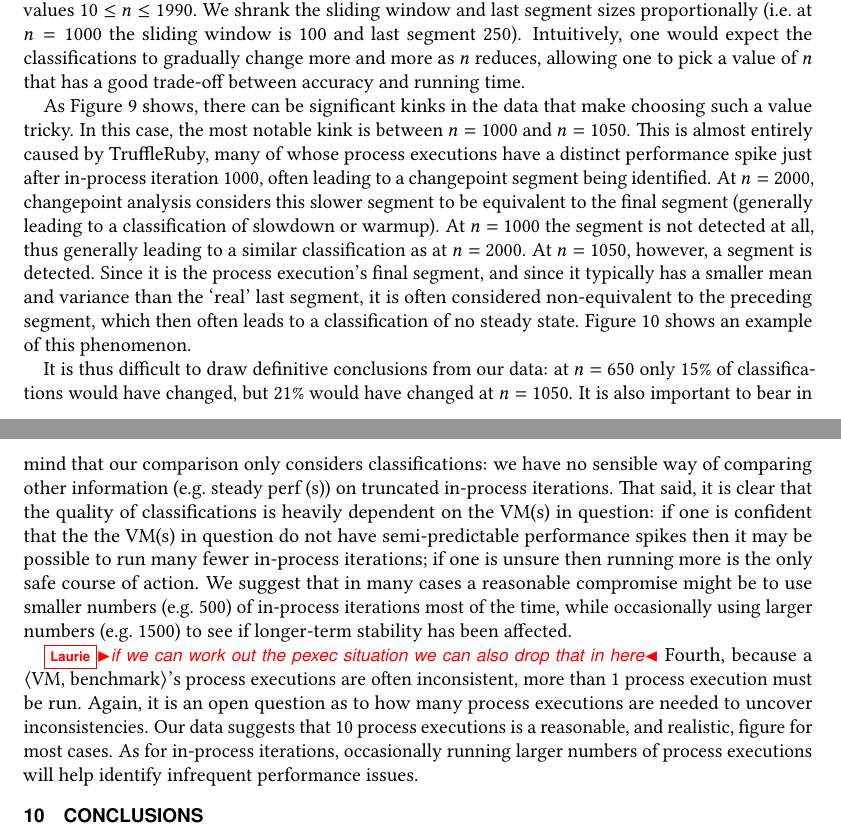
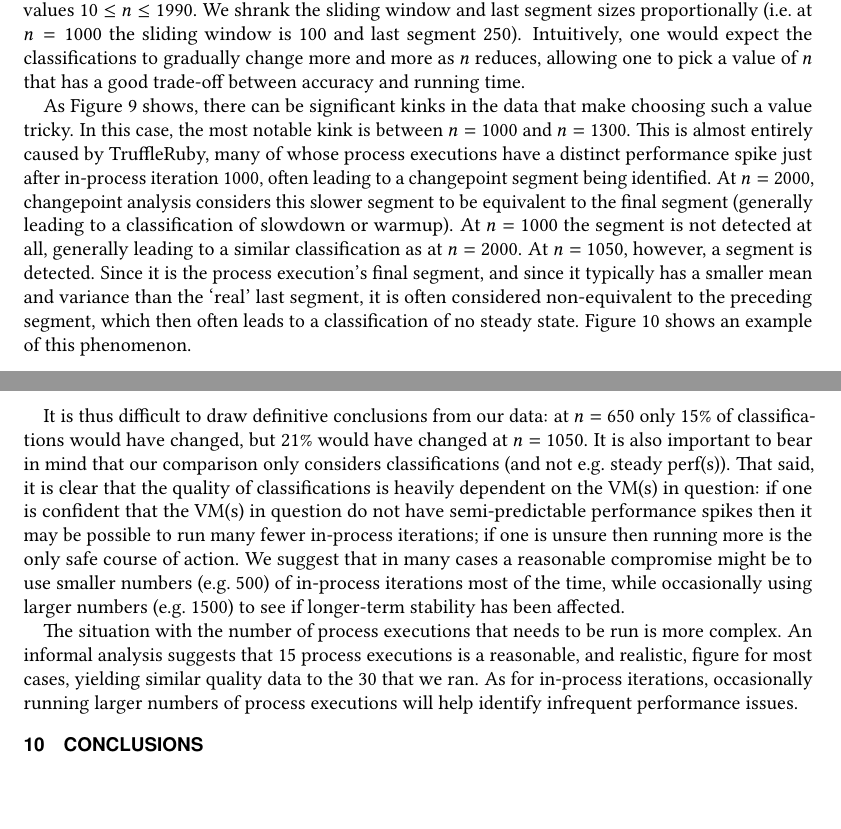
Before and after one commit to softdevteam/warmup_paper, a LaTeX paper (warmup.tex): two parts of pages 23 and 24 of 37, joined at a grey line, cut so that both start at the same text, the shorter picture padded with empty space. Compiled offline with pdfLaTeX.

Commit message:
Fudge the number of process executions analysis.
We simply don't understand this well enough yet.

```diff
--- a/warmup.tex
+++ b/warmup.tex
@@ -1683,12 +1683,12 @@ one to pick a value of $n$ that has a good trade-off between accuracy and runnin
 
 As Figure \ref{fig:sametruncated} shows, there can be significant
 kinks in the data that make choosing such a value tricky. In this case, the most
-notable kink is between $n=1000$ and $n=1050$. This is almost entirely caused by
+notable kink is between $n=1000$ and $n=1300$. This is almost entirely caused by
 TruffleRuby, many of whose process executions have a distinct performance spike
 just after in-process iteration 1000, often leading to a changepoint
 segment being identified. At $n=2000$, changepoint analysis considers this slower
 segment to be equivalent to the final segment (generally leading to a classification
-of slowdown or warmup). At $n=1000$ the segment is not detected at all, thus generally
+of slowdown or warmup). At $n=1000$ the segment is not detected at all, generally
 leading to a similar classification as at $n=2000$. At $n=1050$, however, a
 segment is detected. Since it is the process execution's final segment,
 and since it typically has a smaller mean and variance than the `real' last
@@ -1699,10 +1699,9 @@ Figure \ref{fig:truncated} shows an example of this phenomenon.
 It is thus difficult to draw definitive conclusions from our data:
 at $n=650$ only 15\% of classifications would have changed,
 but 21\% would have changed at $n=1050$. It is also important to bear in mind
-that our comparison only considers classifications: we have no sensible way of
-comparing other information (e.g.~steady perf (s)) on truncated in-process
-iterations. That said, it is clear that the quality of classifications
-is heavily dependent on the VM(s) in question: if one is confident that the the VM(s) in question do not have
+that our comparison only considers classifications (and not e.g.~steady perf(s)).
+That said, it is clear that the quality of classifications
+is heavily dependent on the VM(s) in question: if one is confident that the VM(s) in question do not have
 semi-predictable performance spikes then it may be possible to run many fewer
 in-process iterations; if one is unsure then running more is the only safe
 course of action. We suggest that in many cases a reasonable compromise might be to
@@ -1710,13 +1709,12 @@ use smaller numbers (e.g.~500) of in-process iterations most
 of the time, while occasionally using larger numbers (e.g.~1500) to see if
 longer-term stability has been affected.
 
-\laurie{if we can work out the pexec situation we can also drop that in here}
-Fourth, because a \vmbpair's process executions are often inconsistent, more
-than 1 process execution must be run. Again, it is an open question as to how
-many process executions are needed to uncover inconsistencies. Our data suggests that
-10 process executions is a reasonable, and realistic, figure for most
-cases. As for in-process iterations, occasionally running larger numbers of
-process executions will help identify infrequent performance issues.
+The situation with the number of process executions that needs to be run
+is more complex. An informal analysis suggests that
+15 process executions is a reasonable, and realistic, figure for most
+cases, yielding similar quality data to the 30 that we ran. As for in-process
+iterations, occasionally running larger numbers of process executions will help
+identify infrequent performance issues.
 
 
 \section{Conclusions}
```
Also changed, not shown: warmup.tex (2 more changed lines).
